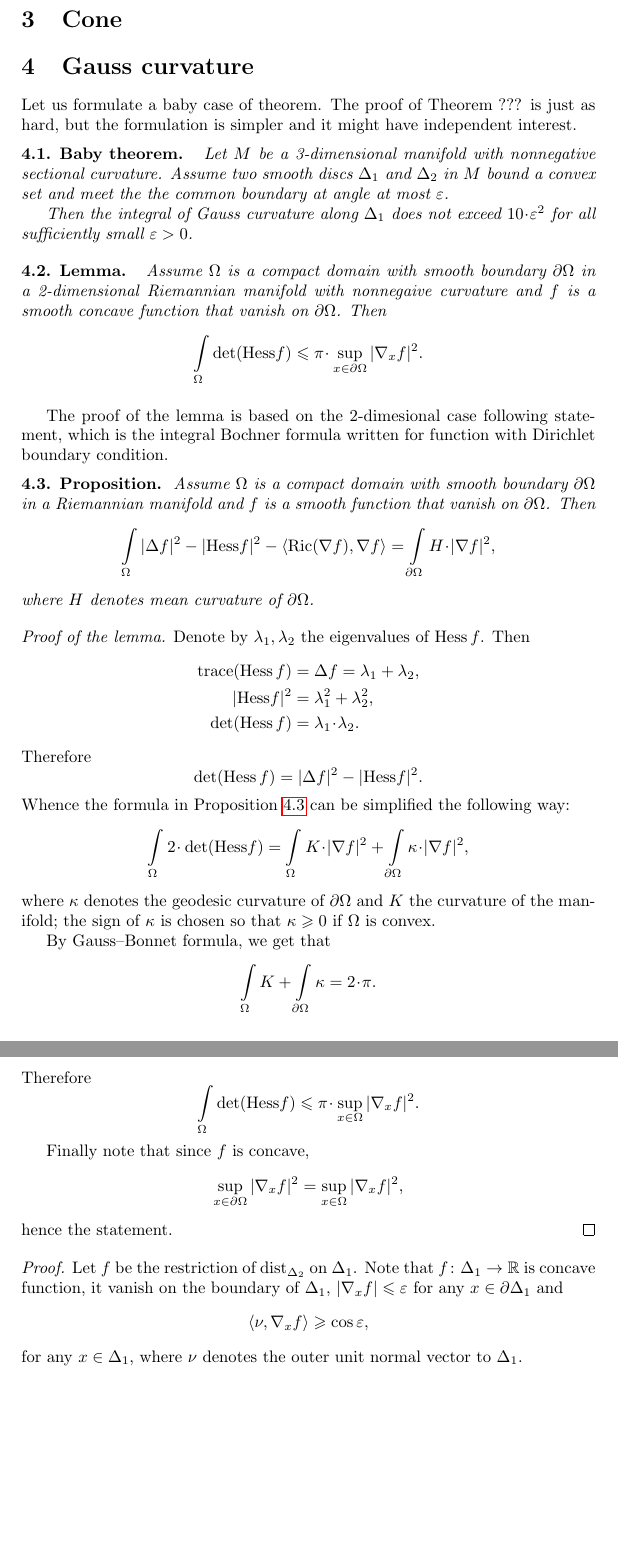
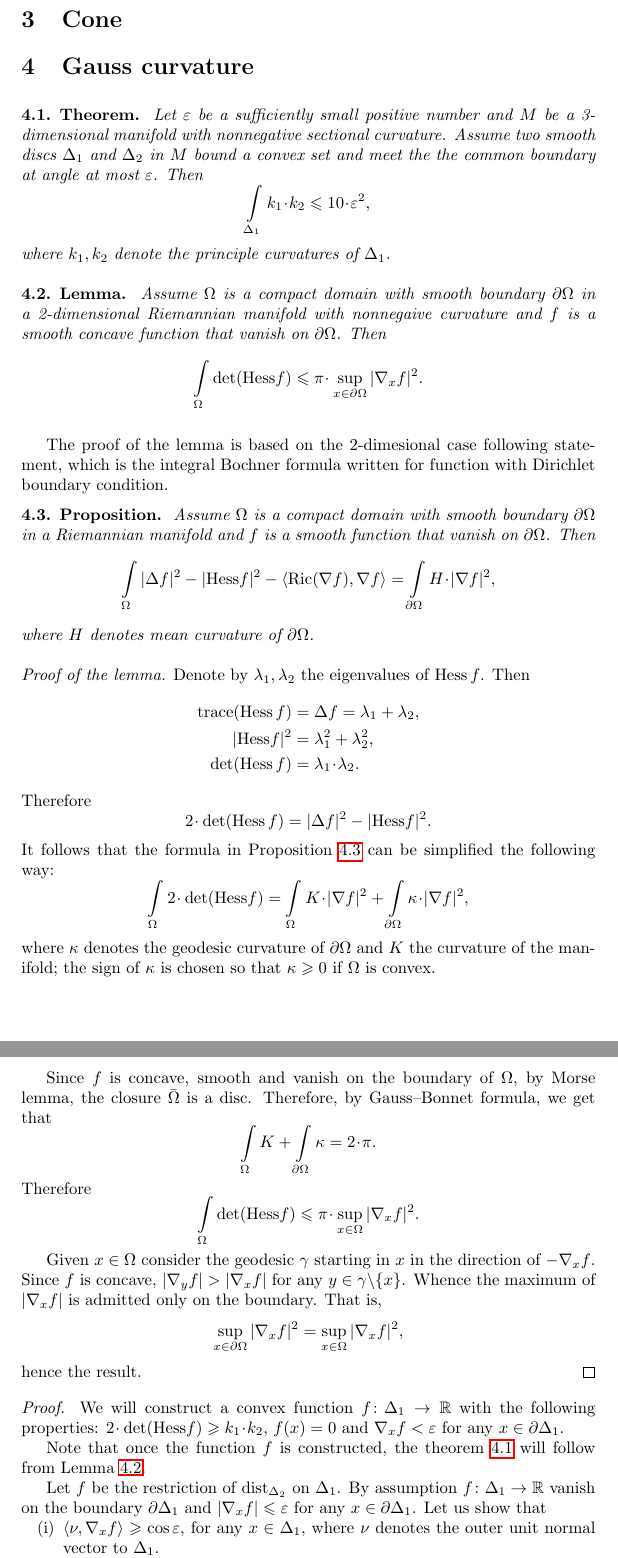
Before and after one commit to anton-petrunin/curvature-tensor, a LaTeX document (tensor-new.tex, which reads gauss.tex, kusochek.sty): two parts of pages 6 and 7 of 8 before the commit and two parts of pages 6 and 7 of 9 after it, joined at a grey line, cut so that both start at the same text, the shorter picture padded with empty space. Compiled offline with pdfLaTeX.

Commit message:
шоб незабыть

```diff
--- a/gauss.tex
+++ b/gauss.tex
@@ -1,18 +1,16 @@
 \section{Gauss curvature}
 \label{sec:gauss}
 
-Let us formulate a baby case of theorem.
-The proof of Theorem ??? is just as hard,
-but the formulation is simpler and it might have independent interest.
-
-\begin{thm}{Baby theorem}
-Let $M$ be a 3-dimensional manifold with nonnegative sectional curvature.
+\begin{thm}{Theorem}\label{thm:lens}
+Let $\eps$ be a sufficiently small positive number and
+$M$ be a 3-dimensional manifold with nonnegative sectional curvature.
 Assume two smooth discs $\Delta_1$ and $\Delta_2$ in $M$ bound a convex set and meet the the common boundary at angle at most $\varepsilon$.
-
-Then the integral of Gauss curvature along $\Delta_1$ does not exceed $10\cdot \eps^2$ for all sufficiently small $\eps>0$.
+Then
+\[\int_{\Delta_1}k_1\cdot k_2\le 10\cdot \eps^2,\]
+where $k_1,k_2$ denote the principle curvatures of $\Delta_1$.
 \end{thm}
 
-\begin{thm}{Lemma}
+\begin{thm}{Lemma}\label{lem:bochner}
 Assume $\Omega$ is a compact domain with smooth boundary $\partial \Omega$ in a 2-dimensional Riemannian manifold with nonnegaive curvature
 and $f$ is a smooth concave function that vanish on $\partial \Omega$.
 Then
@@ -48,10 +46,10 @@ Then
 \det(\Hess f)&=\lambda_1\cdot\lambda_2.
 \end{align*}
 Therefore
-\[\det(\Hess f)
+\[2\cdot\det(\Hess f)
 =|\Delta f|^2
 -|\mathrm{Hess}f|^2.\]
-Whence the formula in Proposition~\ref{prop:bochner-dirichle} can be simplified the following way:
+It follows that the formula in Proposition~\ref{prop:bochner-dirichle} can be simplified the following way:
 \[\int\limits_\Omega
 2\cdot\det(\mathrm{Hess}f)
 =\int\limits_\Omega
@@ -61,28 +59,47 @@ K\cdot|\nabla f|^2
 \kappa\cdot|\nabla f|^2,\]
 where $\kappa$ denotes the geodesic curvature of $\partial \Omega$ and $K$ the curvature of the manifold; the sign of $\kappa$ is chosen so that $\kappa\ge 0$ if $\Omega$ is convex.
 
-By Gauss--Bonnet formula, we get that
+Since $f$ is concave, smooth and vanish on the boundary of $\Omega$,
+by Morse lemma, the closure $\bar\Omega$ is a disc.
+Therefore, by Gauss--Bonnet formula, we get that
 \[\int_\Omega K+\int_{\partial\Omega}\kappa=2\cdot\pi.\]
 Therefore
 \[\int\limits_\Omega
 \det(\mathrm{Hess}f)
 \le\pi\cdot\sup_{x\in\Omega}|\nabla_x f|^2.\]
 
-Finally note that since $f$ is concave,
+Given $x\in\Omega$ consider the geodesic $\gamma$ starting in $x$ in the direction of $-\nabla_xf$.
+Since $f$ is concave, $|\nabla_yf|>|\nabla_xf|$ for any $y\in \gamma\backslash\{x\}$.
+Whence the maximum of $|\nabla_xf|$ is admitted only on the boundary.
+That is,
 \[\sup_{x\in\partial\Omega}|\nabla_x f|^2=\sup_{x\in\Omega}|\nabla_x f|^2,\]
-hence the statement.
+hence the result.
 \qeds
 
 
 \parit{Proof.}
+We will construct a convex function $f\:\Delta_1\to \RR$ with the following properties:
+$2\cdot\det(\mathrm{Hess}f)\ge k_1\cdot k_2$,
+$f(x)=0$ and
+$\nabla_x f<\eps$ for any $x\in \partial\Delta_1$.
+
+Note that once the function $f$ is constructed, the theorem~\ref{thm:lens} will follow from Lemma~\ref{lem:bochner}.
+
+
 Let $f$ be the restriction of $\dist_{\Delta_2}$ on $\Delta_1$.
-Note that $f\:\Delta_1\to \RR$ is concave function,
-it vanish on the boundary of $\Delta_1$,
-$|\nabla_x f|\le \eps$ for any $x\in \partial \Delta_1$
+By assumption $f\:\Delta_1\to \RR$ vanish on the boundary $\partial\Delta_1$
 and
-\[\langle\nu,\nabla_x f\rangle\ge \cos\eps,\]
-for any $x\in\Delta_1$,
-where $\nu$ denotes the outer unit normal vector to $\Delta_1$.
+$|\nabla_x f|\le \eps$ for any $x\in \partial \Delta_1$.
+Let us show that
+\begin{enumerate}[(i)]
+\item $\langle\nu,\nabla_x f\rangle\ge \cos\eps$,
+for any $x\in\Delta_1$, where $\nu$ denotes the outer unit normal vector to $\Delta_1$.
+\item $f\:\Delta_1\to \RR$ is concave function,
+\end{enumerate}
+
+
+
+
 
 
 \qeds
--- a/kusochek.sty
+++ b/kusochek.sty
@@ -4,7 +4,7 @@
 \usepackage{hyperref}
 \usepackage{eucal}
 \usepackage{xcolor}
-
+\usepackage{enumerate}
 
 \newcounter{thm}[section]
 \renewcommand{\thethm}{\thesection.\arabic{thm}}
```
